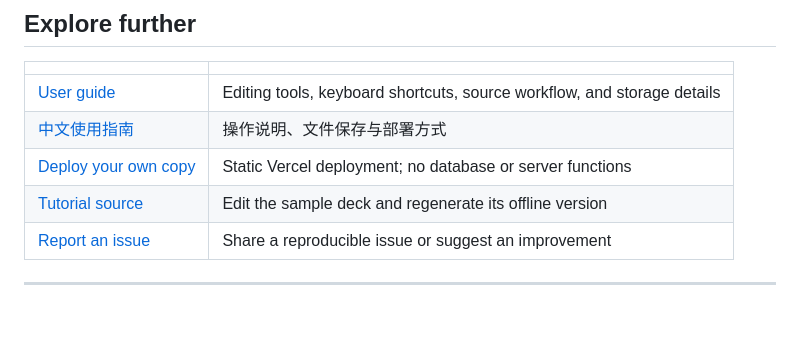
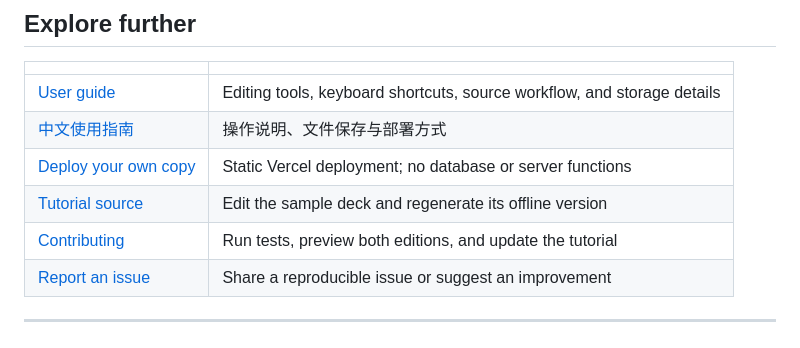
Before and after one commit to donaldhxp0127/HTML-Slide-Editor, a Markdown page: README.md, the part around the change. Drawn GitHub-style; blank space fills up the shorter version.

Commit message:
docs: add contributor testing and tutorial workflow

```diff
--- a/README.md
+++ b/README.md
@@ -123,6 +123,7 @@ Browser drafts can be cleared or evicted: export HTML for durable backups. Remot
 | [中文使用指南](docs/guide.zh-CN.md) | 操作说明、文件保存与部署方式 |
 | [Deploy your own copy](docs/guide.md#deploy-on-vercel) | Static Vercel deployment; no database or server functions |
 | [Tutorial source](examples/landing-page/) | Edit the sample deck and regenerate its offline version |
+| [Contributing](CONTRIBUTING.md) | Run tests, preview both editions, and update the tutorial |
 | [Report an issue](https://github.com/donaldhxp0127/HTML-Slide-Editor/issues) | Share a reproducible issue or suggest an improvement |
 
 ---
```
Also changed, not shown: CONTRIBUTING.md (added, +50 -0 lines), README.zh-CN.md (+1 -0 lines).
